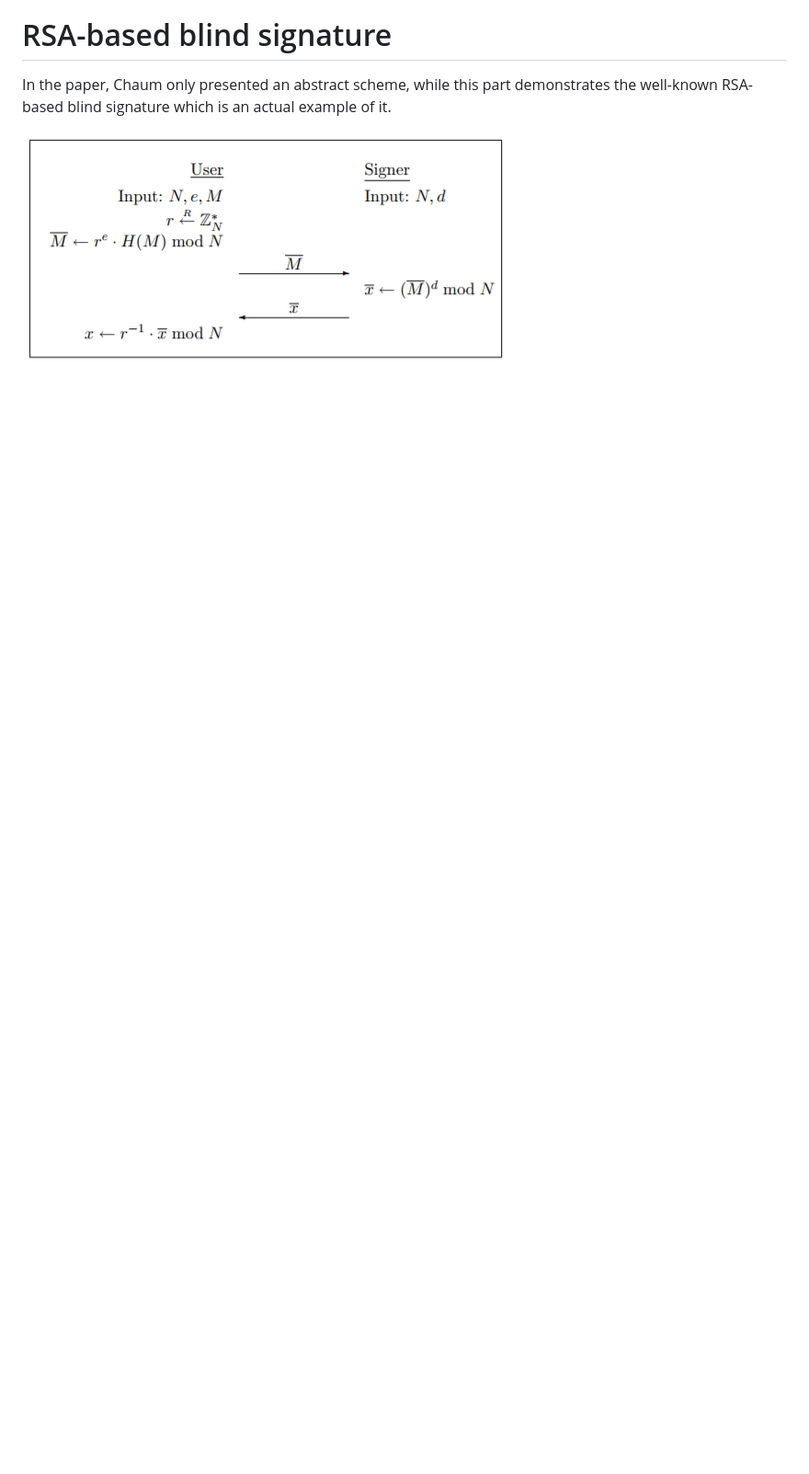
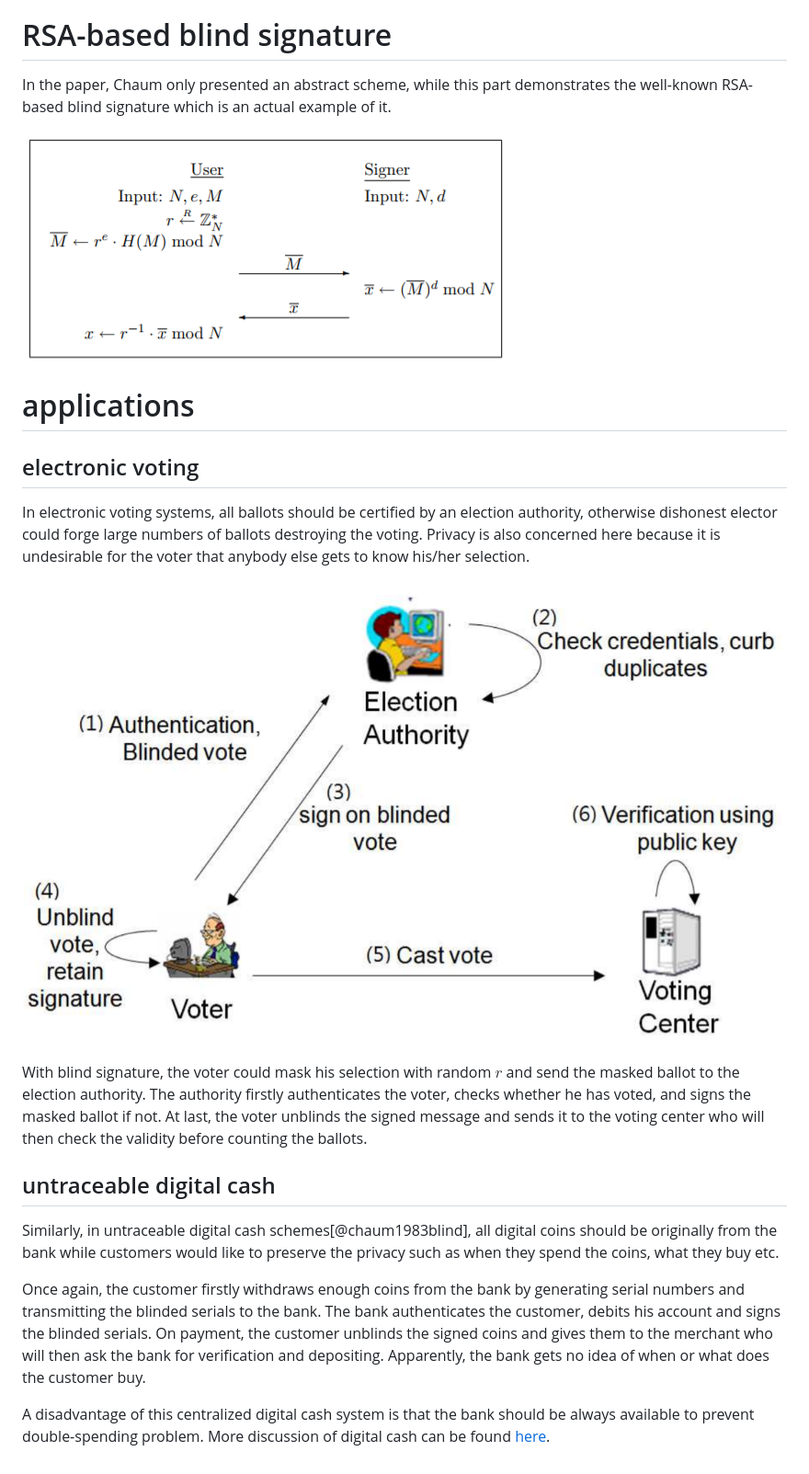
Before and after one commit to xianmu/xianmu.github.io, a Markdown page: posts/2018-11-03-blind-signature.md, the part around the change printed below. Shown: that part at 92% size. Rendered like a GitHub page; pictures changed too: files/electronic_voting_blind_signature.PNG (added); blank space fills up the shorter version.

Commit message:
blind signature

```diff
--- a/posts/2018-11-03-blind-signature.md
+++ b/posts/2018-11-03-blind-signature.md
@@ -20,3 +12,21 @@ Electronic voting.
 In the paper, Chaum only presented an abstract scheme, while this part demonstrates the well-known RSA-based blind signature which is an actual example of it.
 
 ![RSA blind signing protocol[@bellare2003one]](/files/rsa_blind_signature.PNG)
+
+# applications
+
+## electronic voting
+
+In electronic voting systems, all ballots should be certified by an election authority, otherwise dishonest elector could forge large numbers of ballots destroying the voting. Privacy is also concerned here because it is undesirable for the voter that anybody else gets to know his/her selection.
+
+![[electronic voting based on blind signature](https://people.cs.nctu.edu.tw/~rjchen/Crypto2010/Blind_Signature.pdf)](/files/electronic_voting_blind_signature.PNG)
+
+With blind signature, the voter could mask his selection with random $r$ and send the masked ballot to the election authority. The authority firstly authenticates the voter, checks whether he has voted, and signs the masked ballot if not. At last, the voter unblinds the signed message and sends it to the voting center who will then check the validity before counting the ballots.
+
+## untraceable digital cash
+
+Similarly, in untraceable digital cash schemes[@chaum1983blind], all digital coins should be originally from the bank while customers would like to preserve the privacy such as when they spend the coins, what they buy etc.
+
+Once again, the customer firstly withdraws enough coins from the bank by generating serial numbers and transmitting the blinded serials to the bank. The bank authenticates the customer, debits his account and signs the blinded serials. On payment, the customer unblinds the signed coins and gives them to the merchant who will then ask the bank for verification and depositing. Apparently, the bank gets no idea of when or what does the customer buy.
+
+A disadvantage of this centralized digital cash system is that the bank should be always available to prevent double-spending problem. More discussion of digital cash can be found [here](http://www.cs.bham.ac.uk/~mdr/teaching/modules06/netsec/lectures/DigitalCash.html).
```
Also changed, not shown: other parts of posts/2018-11-03-blind-signature.md (+1 -9 lines).
